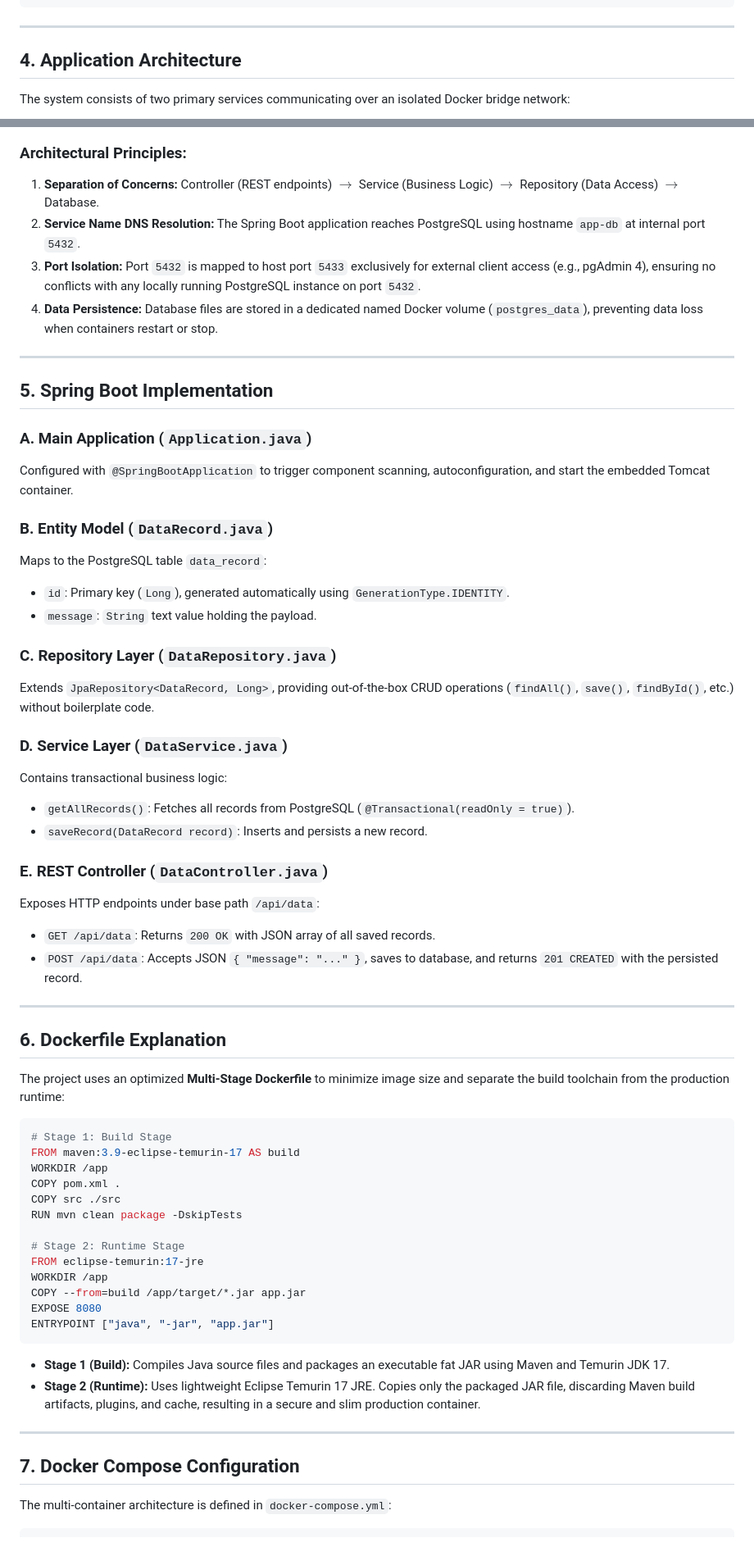
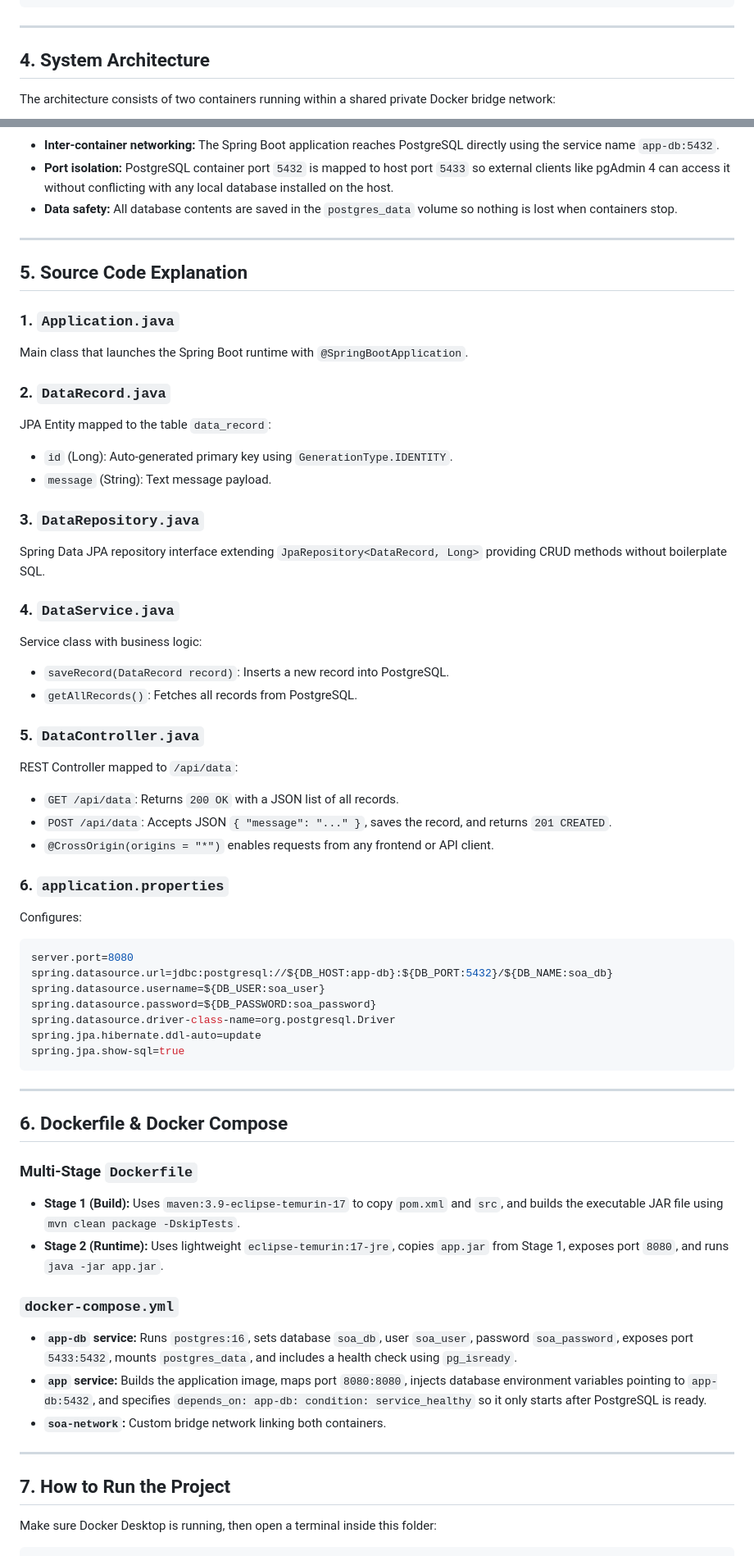
Before and after one commit to uday30380/2400030380-SOAEndSemSkill, a Markdown page: README.md, 2 parts joined by grey strips. Shown at 82% size. Drawn GitHub-style.

````diff
--- a/README.md
+++ b/README.md
@@ -77,9 +86,9 @@ Key objectives include:
 
 ---
 
-## 4. Application Architecture
+## 4. System Architecture
 
-The system consists of two primary services communicating over an isolated Docker bridge network:
+The architecture consists of two containers running within a shared private Docker bridge network:
 
 ```mermaid
 flowchart LR
@@ -116,64 +124,63 @@ flowchart LR
 ```
 
-### Architectural Principles:
-1. **Separation of Concerns:** Controller (REST endpoints) $\to$ Service (Business Logic) $\to$ Repository (Data Access) $\to$ Database.
-2. **Service Name DNS Resolution:** The Spring Boot application reaches PostgreSQL using hostname `app-db` at internal port `5432`.
-3. **Port Isolation:** Port `5432` is mapped to host port `5433` exclusively for external client access (e.g., pgAdmin 4), ensuring no conflicts with any locally running PostgreSQL instance on port `5432`.
-4. **Data Persistence:** Database files are stored in a dedicated named Docker volume (`postgres_data`), preventing data loss when containers restart or stop.
+- **Inter-container networking:** The Spring Boot application reaches PostgreSQL directly using the service name `app-db:5432`.
+- **Port isolation:** PostgreSQL container port `5432` is mapped to host port `5433` so external clients like pgAdmin 4 can access it without conflicting with any local database installed on the host.
+- **Data safety:** All database contents are saved in the `postgres_data` volume so nothing is lost when containers stop.
 
 ---
 
-## 5. Spring Boot Implementation
+## 5. Source Code Explanation
 
-### A. Main Application (`Application.java`)
-Configured with `@SpringBootApplication` to trigger component scanning, autoconfiguration, and start the embedded Tomcat container.
+### 1. `Application.java`
+Main class that launches the Spring Boot runtime with `@SpringBootApplication`.
 
-### B. Entity Model (`DataRecord.java`)
-Maps to the PostgreSQL table `data_record`:
-- `id`: Primary key (`Long`), generated automatically using `GenerationType.IDENTITY`.
-- `message`: `String` text value holding the payload.
+### 2. `DataRecord.java`
+JPA Entity mapped to the table `data_record`:
+- `id` (Long): Auto-generated primary key using `GenerationType.IDENTITY`.
+- `message` (String): Text message payload.
 
-### C. Repository Layer (`DataRepository.java`)
-Extends `JpaRepository<DataRecord, Long>`, providing out-of-the-box CRUD operations (`findAll()`, `save()`, `findById()`, etc.) without boilerplate code.
+### 3. `DataRepository.java`
+Spring Data JPA repository interface extending `JpaRepository<DataRecord, Long>` providing CRUD methods without boilerplate SQL.
 
-### D. Service Layer (`DataService.java`)
-Contains transactional business logic:
-- `getAllRecords()`: Fetches all records from PostgreSQL (`@Transactional(readOnly = true)`).
-- `saveRecord(DataRecord record)`: Inserts and persists a new record.
+### 4. `DataService.java`
+Service class with business logic:
+- `saveRecord(DataRecord record)`: Inserts a new record into PostgreSQL.
+- `getAllRecords()`: Fetches all records from PostgreSQL.
 
-### E. REST Controller (`DataController.java`)
-Exposes HTTP endpoints under base path `/api/data`:
-- `GET /api/data`: Returns `200 OK` with JSON array of all saved records.
-- `POST /api/data`: Accepts JSON `{ "message": "..." }`, saves to database, and returns `201 CREATED` with the persisted record.
+### 5. `DataController.java`
+REST Controller mapped to `/api/data`:
+- `GET /api/data`: Returns `200 OK` with a JSON list of all records.
+- `POST /api/data`: Accepts JSON `{ "message": "..." }`, saves the record, and returns `201 CREATED`.
+- `@CrossOrigin(origins = "*")` enables requests from any frontend or API client.
+
+### 6. `application.properties`
+Configures:
+```properties
+server.port=8080
+spring.datasource.url=jdbc:postgresql://${DB_HOST:app-db}:${DB_PORT:5432}/${DB_NAME:soa_db}
+spring.datasource.username=${DB_USER:soa_user}
+spring.datasource.password=${DB_PASSWORD:soa_password}
+spring.datasource.driver-class-name=org.postgresql.Driver
+spring.jpa.hibernate.ddl-auto=update
+spring.jpa.show-sql=true
+```
 
 ---
 
-## 6. Dockerfile Explanation
+## 6. Dockerfile & Docker Compose
 
-The project uses an optimized **Multi-Stage Dockerfile** to minimize image size and separate the build toolchain from the production runtime:
+### Multi-Stage `Dockerfile`
+- **Stage 1 (Build):** Uses `maven:3.9-eclipse-temurin-17` to copy `pom.xml` and `src`, and builds the executable JAR file using `mvn clean package -DskipTests`.
+- **Stage 2 (Runtime):** Uses lightweight `eclipse-temurin:17-jre`, copies `app.jar` from Stage 1, exposes port `8080`, and runs `java -jar app.jar`.
 
-```dockerfile
-# Stage 1: Build Stage
-FROM maven:3.9-eclipse-temurin-17 AS build
-WORKDIR /app
-COPY pom.xml .
-COPY src ./src
-RUN mvn clean package -DskipTests
-
-# Stage 2: Runtime Stage
-FROM eclipse-temurin:17-jre
-WORKDIR /app
-COPY --from=build /app/target/*.jar app.jar
-EXPOSE 8080
-ENTRYPOINT ["java", "-jar", "app.jar"]
-```
-
-- **Stage 1 (Build):** Compiles Java source files and packages an executable fat JAR using Maven and Temurin JDK 17.
-- **Stage 2 (Runtime):** Uses lightweight Eclipse Temurin 17 JRE. Copies only the packaged JAR file, discarding Maven build artifacts, plugins, and cache, resulting in a secure and slim production container.
+### `docker-compose.yml`
+- **`app-db` service:** Runs `postgres:16`, sets database `soa_db`, user `soa_user`, password `soa_password`, exposes port `5433:5432`, mounts `postgres_data`, and includes a health check using `pg_isready`.
+- **`app` service:** Builds the application image, maps port `8080:8080`, injects database environment variables pointing to `app-db:5432`, and specifies `depends_on: app-db: condition: service_healthy` so it only starts after PostgreSQL is ready.
+- **`soa-network`:** Custom bridge network linking both containers.
 
 ---
 
-## 7. Docker Compose Configuration
+## 7. How to Run the Project
 
-The multi-container architecture is defined in `docker-compose.yml`:
+Make sure Docker Desktop is running, then open a terminal inside this folder:
 
````
Also changed, not shown: other parts of README.md (+124 -195 lines), screenshots/01_docker_deploy_and_ps.png (added), screenshots/02_spring_boot_logs.png (added), screenshots/03_curl_api_tests.png (added), screenshots/04_pgadmin_verification.png (added).
